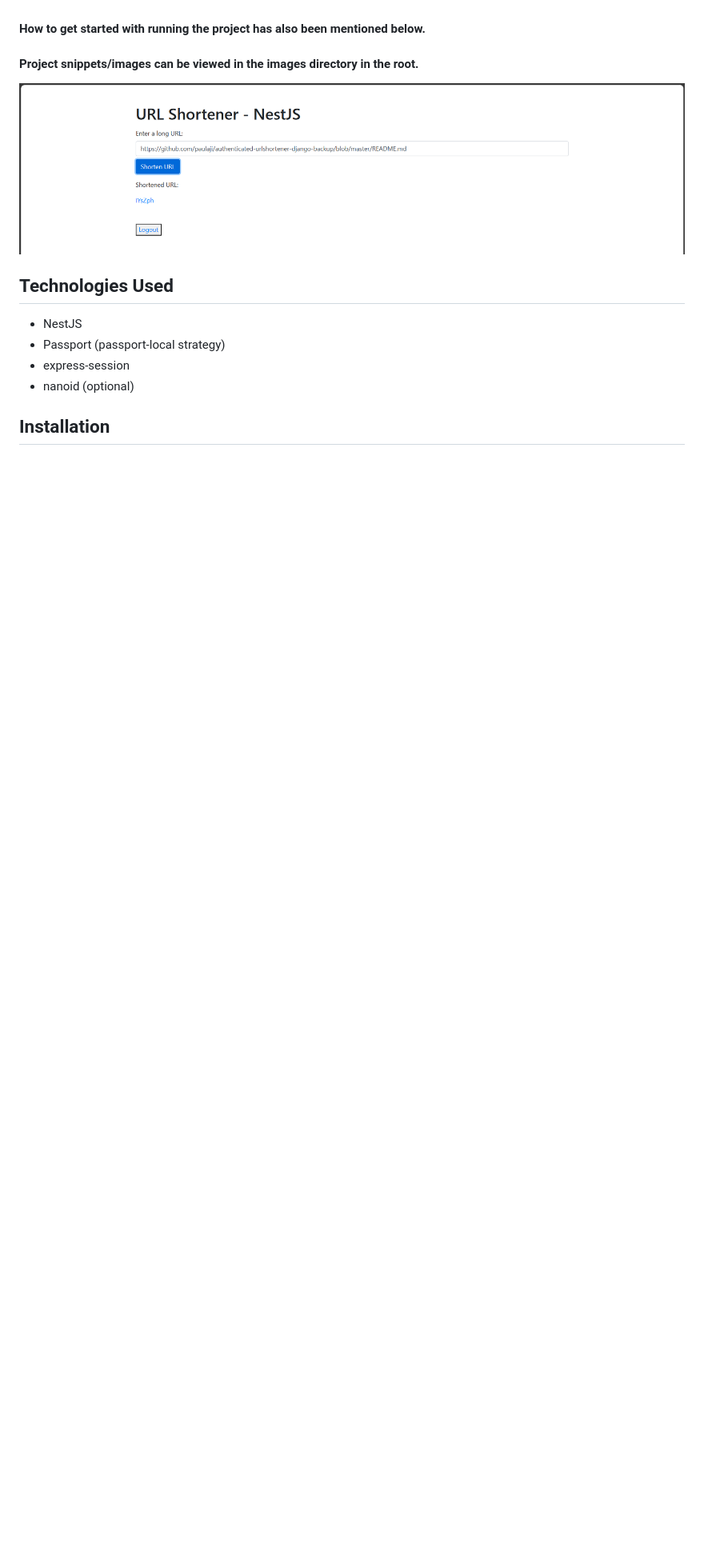
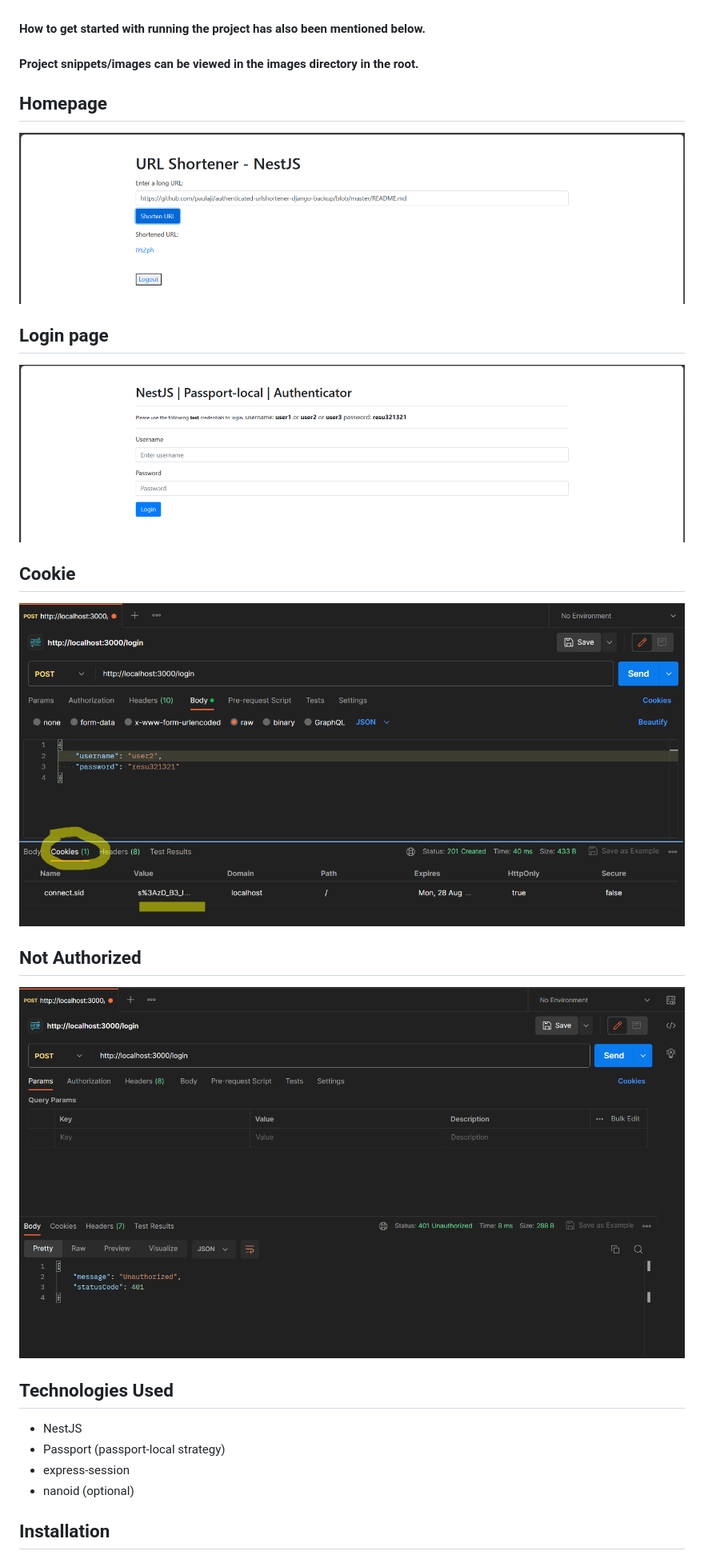
Before and after one commit to paulaji/authenticated-urlshortener-nestjs, a Markdown page: README.md, the part around the change. Shown at 80% size. Drawn GitHub-style; blank space fills up the shorter version.

Commit message:
added images

```diff
--- a/README.md
+++ b/README.md
@@ -8,7 +8,21 @@ This document has been authored by referencing the content provided in the backe
 
 #### Project snippets/images can be viewed in the images directory in the root.
 
+## Homepage
+
 ![homepage](images/nestjs_workingurlshortener.png)
+
+## Login page
+
+![loginpage](images/nestjs_workinglogin.png)
+
+## Cookie
+
+![cookie](images/nestjs_sessioncookieretrieved.png)
+
+## Not Authorized
+
+![noauth](images/nestjs_postrequestblockedwithoutauth.png)
 
 ## Technologies Used
 
```
